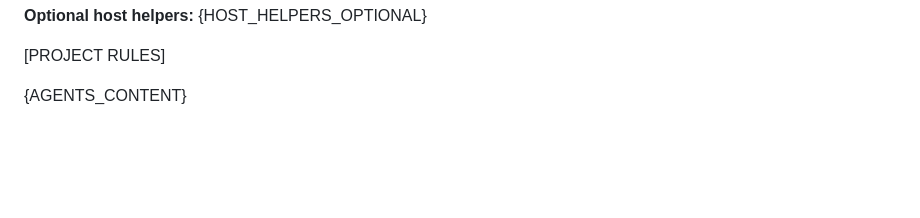
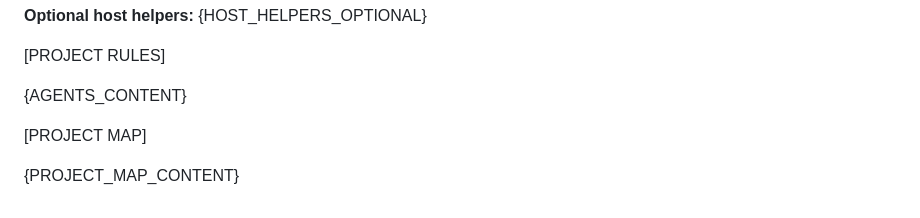
Before and after one commit to mariusg0000/blaze_ai, a Markdown page: prompts/sysprompt.md, the part around the change. Drawn GitHub-style; blank space fills up the shorter version.

```diff
--- a/prompts/sysprompt.md
+++ b/prompts/sysprompt.md
@@ -94,3 +94,7 @@ Use these helpers with shell tool.
 [PROJECT RULES]
 
 {AGENTS_CONTENT}
+
+[PROJECT MAP]
+
+{PROJECT_MAP_CONTENT}
```
Also changed, not shown: decisions/2026-06-26-1545-add-project-map-placeholder.md (added, +23 -0 lines).
